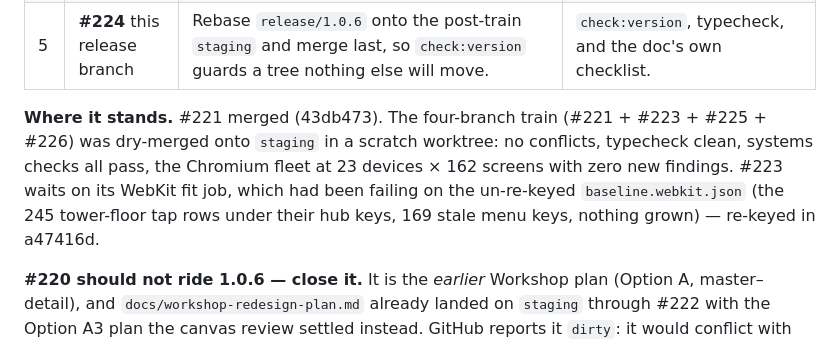
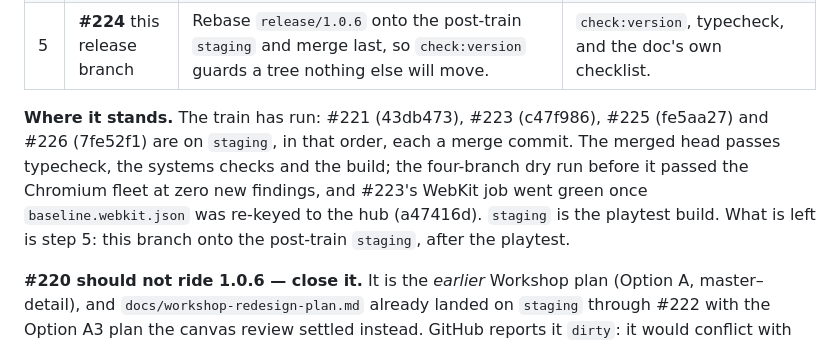
Before and after one commit to venetanji/tetrilaunch, a Markdown page: docs/releases/1.0.6.md, the part around the change. Rendered like a GitHub page.

Commit message:
1.0.6: the train has run — four merges on staging, the playtest build
Co-Authored-By: Claude Fable 5.1 <noreply@anthropic.com>
Claude-Session: https://claude.ai/code/session_014ZM9ZQNeq25tmDHGcN58rA

```diff
--- a/docs/releases/1.0.6.md
+++ b/docs/releases/1.0.6.md
@@ -179,13 +179,13 @@ step (typecheck + `npm test` + `npm run test:uifit`, and the extra column):
 | 4 | **#226** promo harness | Tooling under `sim/promo/`, no `src/` change; pins in `sim/systems.ts`. Rides so the shot matrix runs on a tree with the hub. #220 is **not** in the train. | `verify:store`, `verify:store:desktop`. |
 | 5 | **#224** this release branch | Rebase `release/1.0.6` onto the post-train `staging` and merge last, so `check:version` guards a tree nothing else will move. | `check:version`, typecheck, and the doc's own checklist. |
 
-**Where it stands.** #221 merged (43db473). The four-branch train (#221 + #223 +
-#225 + #226) was dry-merged onto `staging` in a scratch worktree: no conflicts,
-typecheck clean, systems checks all pass, the Chromium fleet at 23 devices ×
-162 screens with zero new findings. #223 waits on its WebKit fit job, which
-had been failing on the un-re-keyed `baseline.webkit.json` (the 245 tower-floor
-tap rows under their hub keys, 169 stale menu keys, nothing grown) — re-keyed
-in a47416d.
+**Where it stands.** The train has run: #221 (43db473), #223 (c47f986),
+#225 (fe5aa27) and #226 (7fe52f1) are on `staging`, in that order, each a
+merge commit. The merged head passes typecheck, the systems checks and the
+build; the four-branch dry run before it passed the Chromium fleet at zero new
+findings, and #223's WebKit job went green once `baseline.webkit.json` was
+re-keyed to the hub (a47416d). `staging` is the playtest build. What is left
+is step 5: this branch onto the post-train `staging`, after the playtest.
 
 **#220 should not ride 1.0.6 — close it.** It is the *earlier* Workshop plan
 (Option A, master–detail), and `docs/workshop-redesign-plan.md` already landed
```
